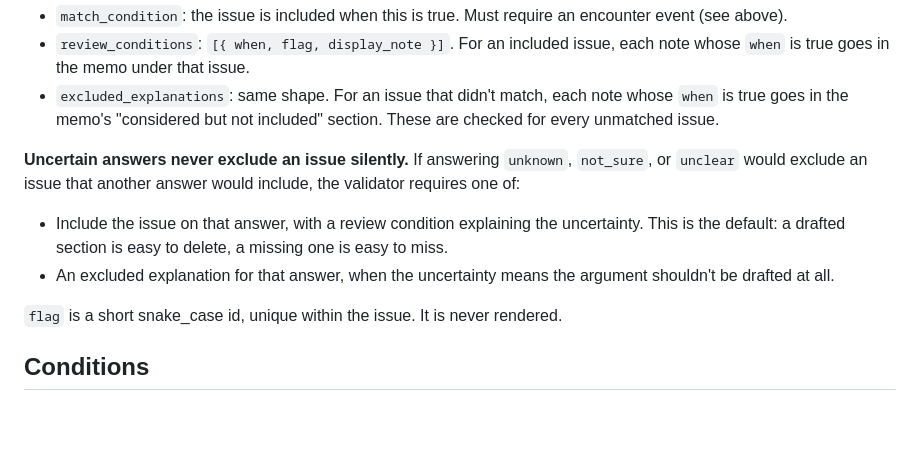
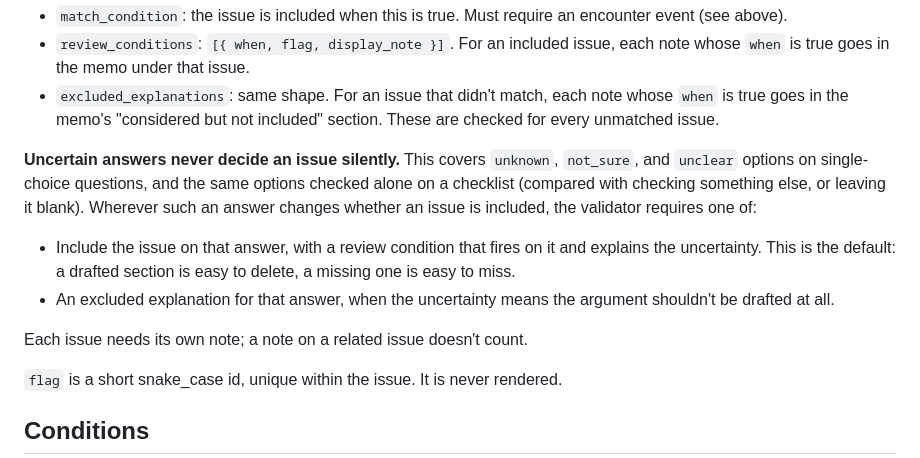
Before and after one commit to sarahfbeller/suppression-motion-drafter, a Markdown page: docs/SCHEMA.md, the part around the change. Rendered like a GitHub page; blank space fills up the shorter version.

Commit message:
catch multi-select no selection

```diff
--- a/docs/SCHEMA.md
+++ b/docs/SCHEMA.md
@@ -107,13 +107,18 @@ issue is skipped entirely: nothing about it is rendered.
   true goes in the memo's "considered but not included" section. These are checked for every
   unmatched issue.
 
-**Uncertain answers never exclude an issue silently.** If answering `unknown`, `not_sure`, or
-`unclear` would exclude an issue that another answer would include, the validator requires one of:
+**Uncertain answers never decide an issue silently.** This covers `unknown`, `not_sure`, and
+`unclear` options on single-choice questions, and the same options checked alone on a checklist
+(compared with checking something else, or leaving it blank). Wherever such an answer changes
+whether an issue is included, the validator requires one of:
 
-- Include the issue on that answer, with a review condition explaining the uncertainty. This is
-  the default: a drafted section is easy to delete, a missing one is easy to miss.
+- Include the issue on that answer, with a review condition that fires on it and explains the
+  uncertainty. This is the default: a drafted section is easy to delete, a missing one is easy to
+  miss.
 - An excluded explanation for that answer, when the uncertainty means the argument shouldn't be
   drafted at all.
+
+Each issue needs its own note; a note on a related issue doesn't count.
 
 `flag` is a short snake_case id, unique within the issue. It is never rendered.
 
```
Also changed, not shown: docs/AUTHORING_GUIDE.md (+3 -2 lines).
